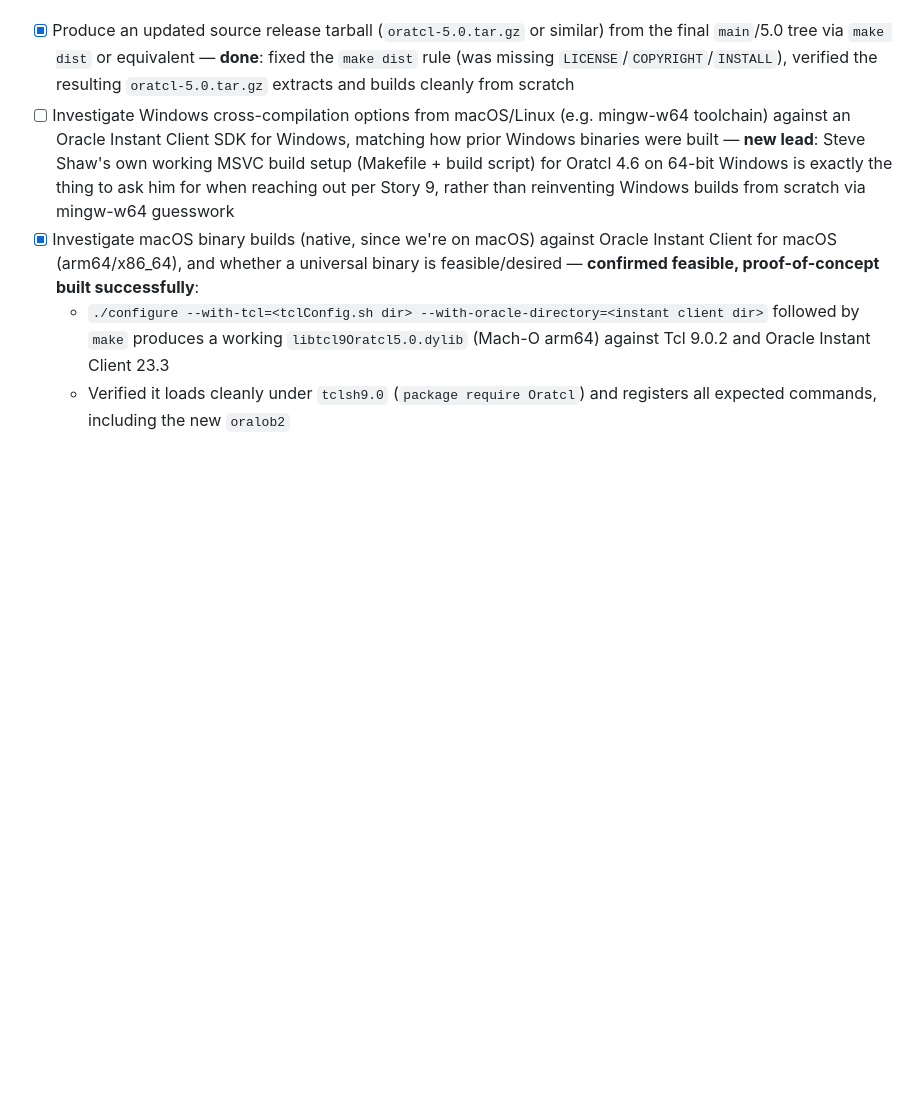
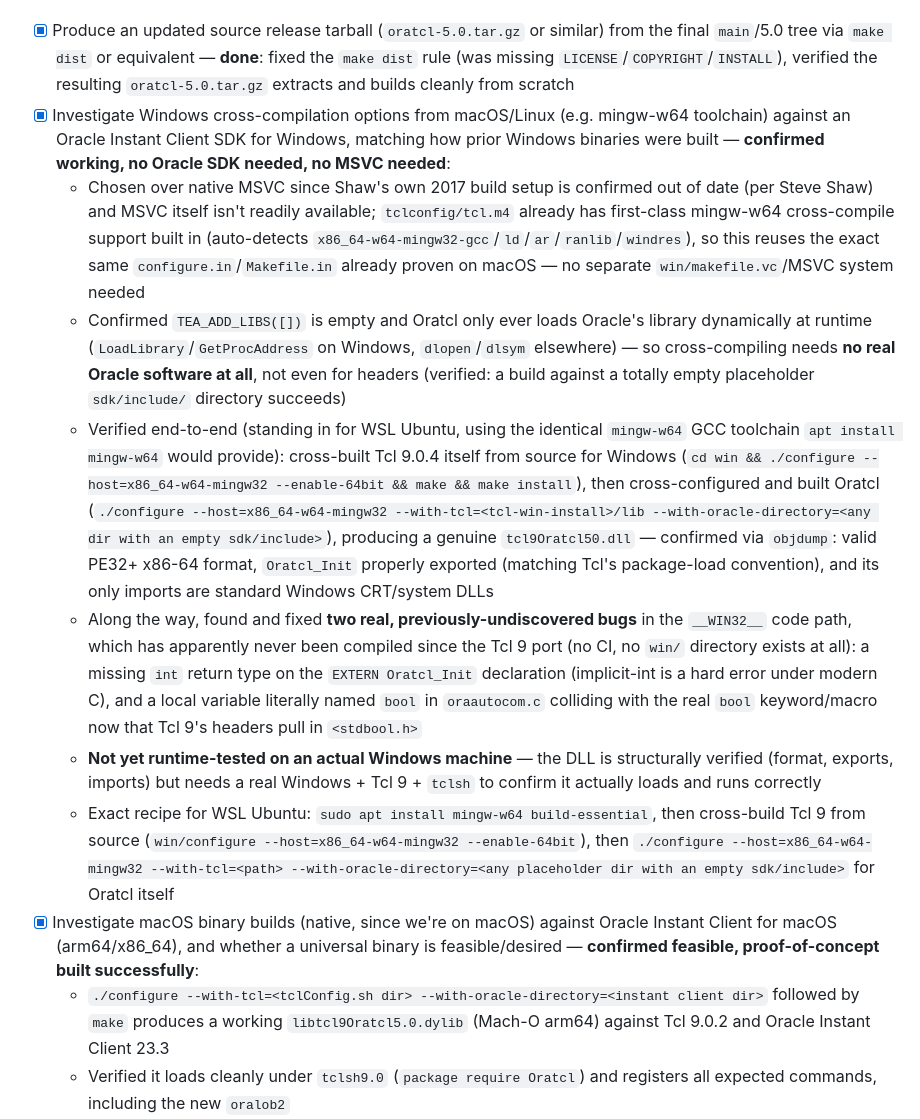
Before and after one commit to toddhelfter/oratcl-sourceforge, a Markdown page: TODO.md, the part around the change. Drawn GitHub-style; blank space fills up the shorter version.

Commit message:
Story 7: document the verified mingw-w64 Windows cross-compile path
Co-authored-by: Copilot <223556219+Copilot@users.noreply.github.com>

```diff
--- a/TODO.md
+++ b/TODO.md
@@ -27,7 +27,13 @@ SourceForge downloads need updating: a fresh source `tar.gz` plus new prebuilt b
 **Current state (as of this writing):** SourceForge's "latest version" default download is still `oratcl45.tar.gz` (293.0 kB, from the 4.5 line) — no 4.6 *source* `tar.gz` was ever published as the default download, even though 4.6 existed on trunk. However, a 4.6 **Windows x64 binary** *was* published and still exists: [`Oratcl46-MSWin32-x64.zip`](https://sourceforge.net/projects/oratcl/files/oratcl/4.6/Oratcl46-MSWin32-x64.zip/download) (95,478 bytes, confirmed live) — so Windows builds for 4.6 did happen, just not a corresponding source release or 32-bit/macOS build. **Resolved**: this was not a mislabeling — contemporaneous email correspondence (October 2017, "Oratcl Windows Build") confirms Todd Helfter and Steve Shaw collaborated on exactly this: Shaw shared his own working Visual C build setup, and Todd confirmed a genuine working "Tcl 8.6.7/Tk 8.6.7 and Oratcl (head) 4.6 build on 64bit windows" — that's the direct origin of this x64 zip. (SourceForge note: the "Default Download" per-file checkbox under each file's settings controls which file is served from the `/files/latest/download` link; uncheck it on the old file / check it on the new one when a replacement is ready.)
 
 - [x] Produce an updated source release tarball (`oratcl-5.0.tar.gz` or similar) from the final `main`/5.0 tree via `make dist` or equivalent — **done**: fixed the `make dist` rule (was missing `LICENSE`/`COPYRIGHT`/`INSTALL`), verified the resulting `oratcl-5.0.tar.gz` extracts and builds cleanly from scratch
-- [ ] Investigate Windows cross-compilation options from macOS/Linux (e.g. mingw-w64 toolchain) against an Oracle Instant Client SDK for Windows, matching how prior Windows binaries were built — **new lead**: Steve Shaw's own working MSVC build setup (Makefile + build script) for Oratcl 4.6 on 64-bit Windows is exactly the thing to ask him for when reaching out per Story 9, rather than reinventing Windows builds from scratch via mingw-w64 guesswork
+- [x] Investigate Windows cross-compilation options from macOS/Linux (e.g. mingw-w64 toolchain) against an Oracle Instant Client SDK for Windows, matching how prior Windows binaries were built — **confirmed working, no Oracle SDK needed, no MSVC needed**:
+  - Chosen over native MSVC since Shaw's own 2017 build setup is confirmed out of date (per Steve Shaw) and MSVC itself isn't readily available; `tclconfig/tcl.m4` already has first-class mingw-w64 cross-compile support built in (auto-detects `x86_64-w64-mingw32-gcc`/`ld`/`ar`/`ranlib`/`windres`), so this reuses the exact same `configure.in`/`Makefile.in` already proven on macOS — no separate `win/makefile.vc`/MSVC system needed
+  - Confirmed `TEA_ADD_LIBS([])` is empty and Oratcl only ever loads Oracle's library dynamically at runtime (`LoadLibrary`/`GetProcAddress` on Windows, `dlopen`/`dlsym` elsewhere) — so cross-compiling needs **no real Oracle software at all**, not even for headers (verified: a build against a totally empty placeholder `sdk/include/` directory succeeds)
+  - Verified end-to-end (standing in for WSL Ubuntu, using the identical `mingw-w64` GCC toolchain `apt install mingw-w64` would provide): cross-built Tcl 9.0.4 itself from source for Windows (`cd win && ./configure --host=x86_64-w64-mingw32 --enable-64bit && make && make install`), then cross-configured and built Oratcl (`./configure --host=x86_64-w64-mingw32 --with-tcl=<tcl-win-install>/lib --with-oracle-directory=<any dir with an empty sdk/include>`), producing a genuine `tcl9Oratcl50.dll` — confirmed via `objdump`: valid PE32+ x86-64 format, `Oratcl_Init` properly exported (matching Tcl's package-load convention), and its only imports are standard Windows CRT/system DLLs
+  - Along the way, found and fixed **two real, previously-undiscovered bugs** in the `__WIN32__` code path, which has apparently never been compiled since the Tcl 9 port (no CI, no `win/` directory exists at all): a missing `int` return type on the `EXTERN Oratcl_Init` declaration (implicit-int is a hard error under modern C), and a local variable literally named `bool` in `oraautocom.c` colliding with the real `bool` keyword/macro now that Tcl 9's headers pull in `<stdbool.h>`
+  - **Not yet runtime-tested on an actual Windows machine** — the DLL is structurally verified (format, exports, imports) but needs a real Windows + Tcl 9 + `tclsh` to confirm it actually loads and runs correctly
+  - Exact recipe for WSL Ubuntu: `sudo apt install mingw-w64 build-essential`, then cross-build Tcl 9 from source (`win/configure --host=x86_64-w64-mingw32 --enable-64bit`), then `./configure --host=x86_64-w64-mingw32 --with-tcl=<path> --with-oracle-directory=<any placeholder dir with an empty sdk/include>` for Oratcl itself
 - [x] Investigate macOS binary builds (native, since we're on macOS) against Oracle Instant Client for macOS (arm64/x86_64), and whether a universal binary is feasible/desired — **confirmed feasible, proof-of-concept built successfully**:
   - `./configure --with-tcl=<tclConfig.sh dir> --with-oracle-directory=<instant client dir>` followed by `make` produces a working `libtcl9Oratcl5.0.dylib` (Mach-O arm64) against Tcl 9.0.2 and Oracle Instant Client 23.3
   - Verified it loads cleanly under `tclsh9.0` (`package require Oratcl`) and registers all expected commands, including the new `oralob2`
```
